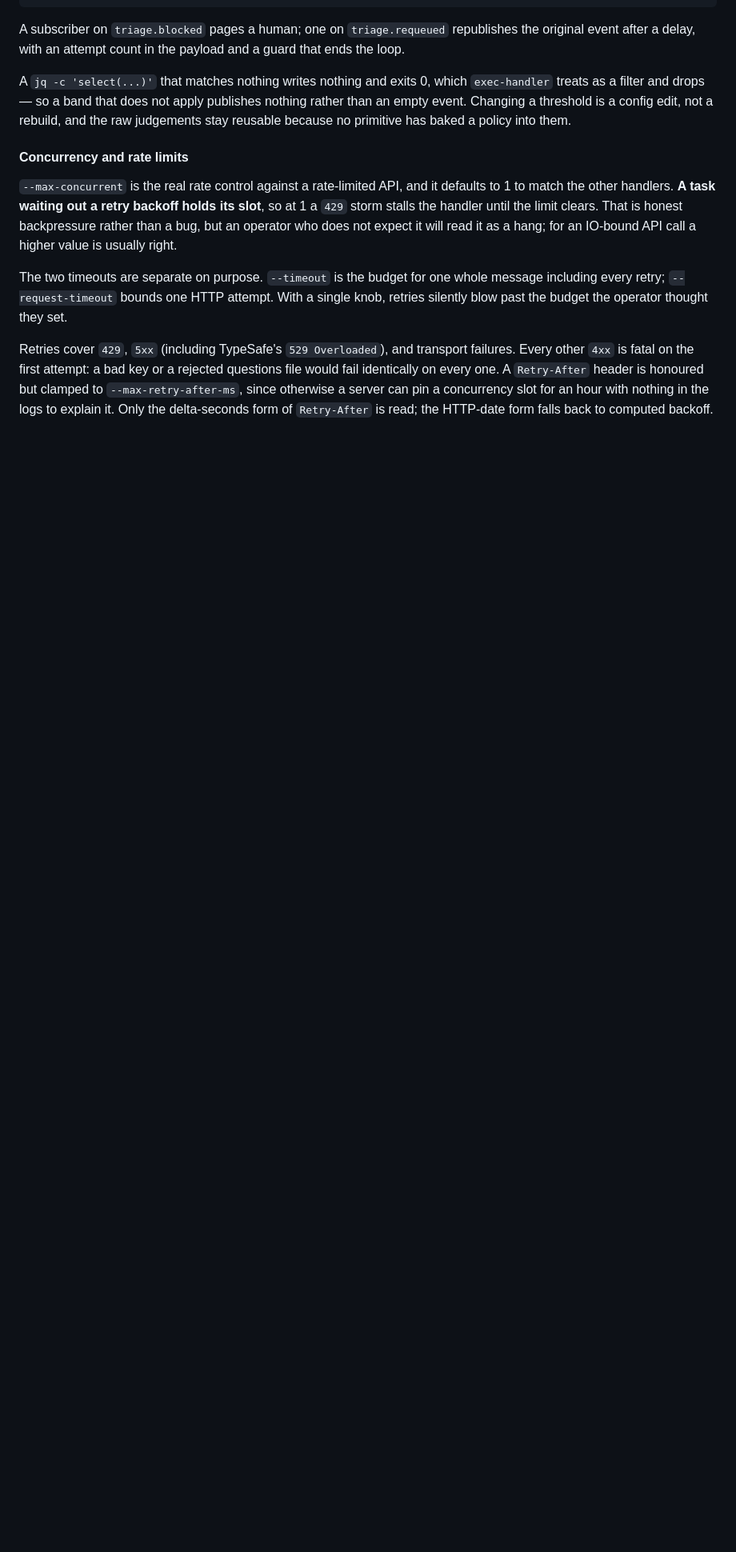
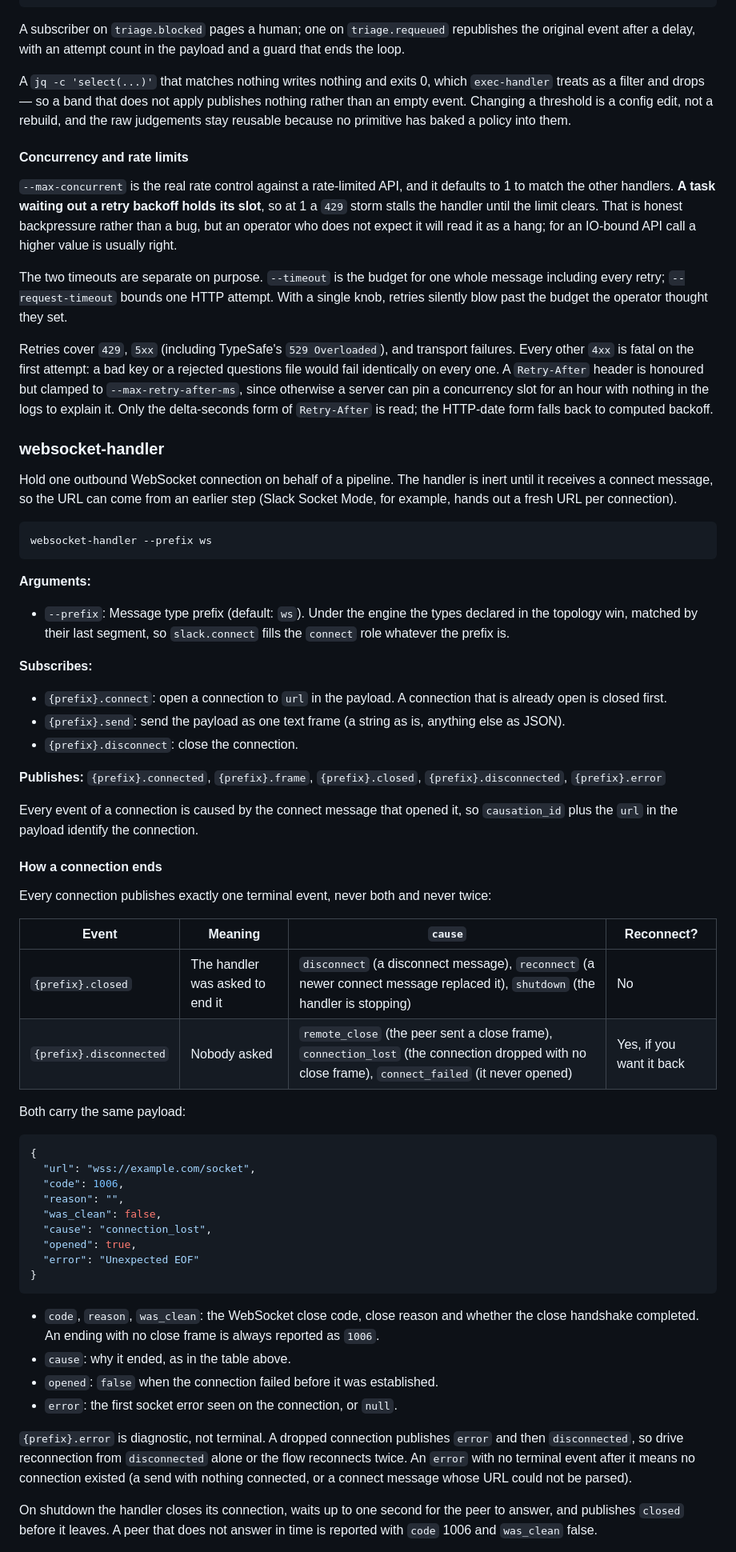
Before and after one commit to Govcraft/emergent-primitives, a Markdown page: README.md, the part around one of its changes. Shown at 80% size. GitHub-like rendering; blank space fills up the shorter version.

Commit message:
docs(websocket-handler): document closed, disconnected and reconnection
List the primitive in the README, describe its message types and the
terminal event payload, and show a topology that reconnects on
disconnected.

Refs #2

````diff
--- a/README.md
+++ b/README.md
@@ -457,3 +458,72 @@ otherwise a server can pin a concurrency slot for an hour with nothing in the
 logs to explain it. Only the delta-seconds form of `Retry-After` is read; the
 HTTP-date form falls back to computed backoff.
 
+### websocket-handler
+
+Hold one outbound WebSocket connection on behalf of a pipeline. The handler is
+inert until it receives a connect message, so the URL can come from an earlier
+step (Slack Socket Mode, for example, hands out a fresh URL per connection).
+
+```bash
+websocket-handler --prefix ws
+```
+
+**Arguments:**
+- `--prefix`: Message type prefix (default: `ws`). Under the engine the types
+  declared in the topology win, matched by their last segment, so
+  `slack.connect` fills the `connect` role whatever the prefix is.
+
+**Subscribes:**
+- `{prefix}.connect`: open a connection to `url` in the payload. A connection
+  that is already open is closed first.
+- `{prefix}.send`: send the payload as one text frame (a string as is, anything
+  else as JSON).
+- `{prefix}.disconnect`: close the connection.
+
+**Publishes:** `{prefix}.connected`, `{prefix}.frame`, `{prefix}.closed`,
+`{prefix}.disconnected`, `{prefix}.error`
+
+Every event of a connection is caused by the connect message that opened it, so
+`causation_id` plus the `url` in the payload identify the connection.
+
+#### How a connection ends
+
+Every connection publishes exactly one terminal event, never both and never
+twice:
+
+| Event | Meaning | `cause` | Reconnect? |
+|-------|---------|---------|------------|
+| `{prefix}.closed` | The handler was asked to end it | `disconnect` (a disconnect message), `reconnect` (a newer connect message replaced it), `shutdown` (the handler is stopping) | No |
+| `{prefix}.disconnected` | Nobody asked | `remote_close` (the peer sent a close frame), `connection_lost` (the connection dropped with no close frame), `connect_failed` (it never opened) | Yes, if you want it back |
+
+Both carry the same payload:
+
+```json
+{
+  "url": "wss://example.com/socket",
+  "code": 1006,
+  "reason": "",
+  "was_clean": false,
+  "cause": "connection_lost",
+  "opened": true,
+  "error": "Unexpected EOF"
+}
+```
+
+- `code`, `reason`, `was_clean`: the WebSocket close code, close reason and
+  whether the close handshake completed. An ending with no close frame is
+  always reported as `1006`.
+- `cause`: why it ended, as in the table above.
+- `opened`: `false` when the connection failed before it was established.
+- `error`: the first socket error seen on the connection, or `null`.
+
+`{prefix}.error` is diagnostic, not terminal. A dropped connection publishes
+`error` and then `disconnected`, so drive reconnection from `disconnected`
+alone or the flow reconnects twice. An `error` with no terminal event after it
+means no connection existed (a send with nothing connected, or a connect
+message whose URL could not be parsed).
+
+On shutdown the handler closes its connection, waits up to one second for the
+peer to answer, and publishes `closed` before it leaves. A peer that does not
+answer in time is reported with `code` 1006 and `was_clean` false.
+
````
Also changed, not shown: other parts of README.md (+35 -0 lines).
